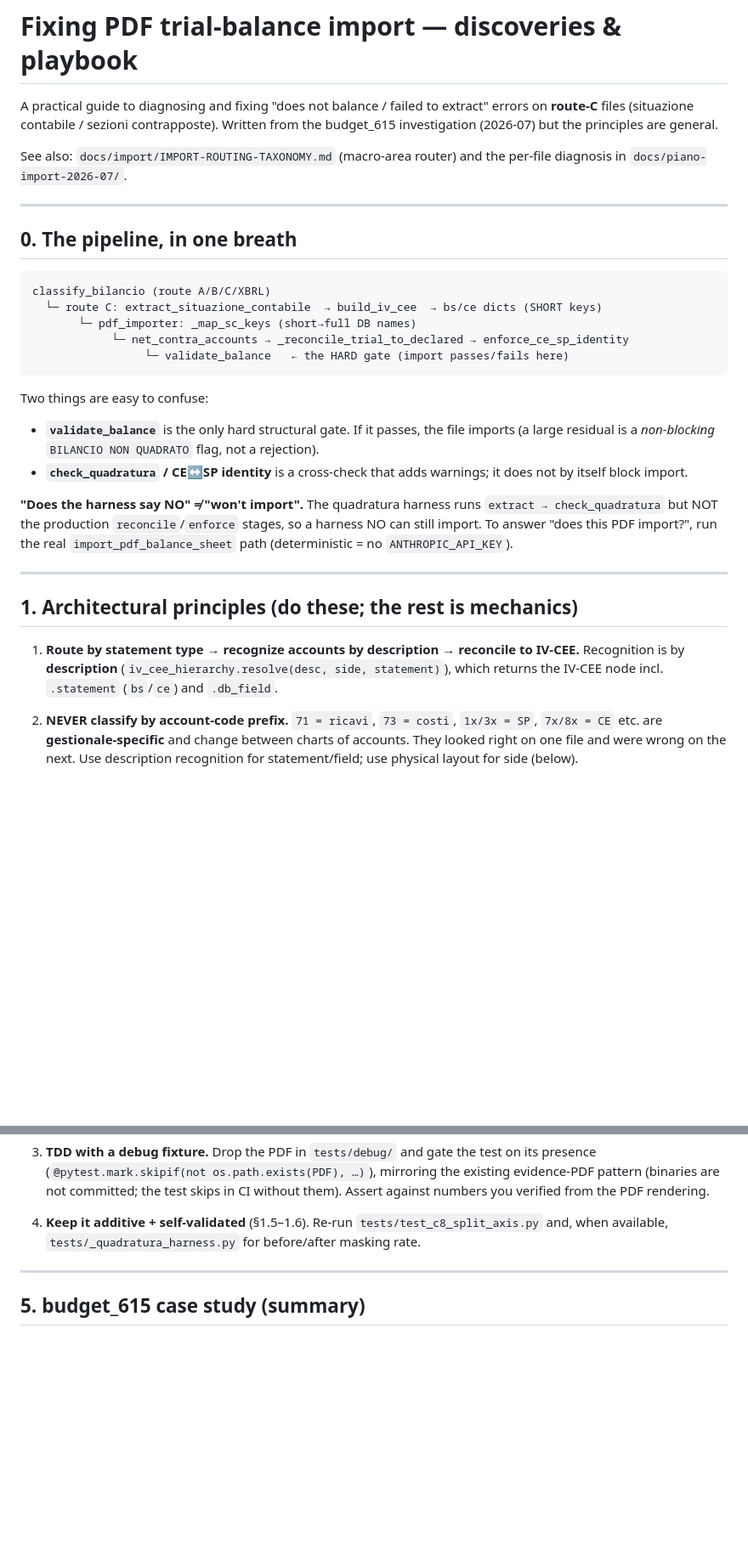
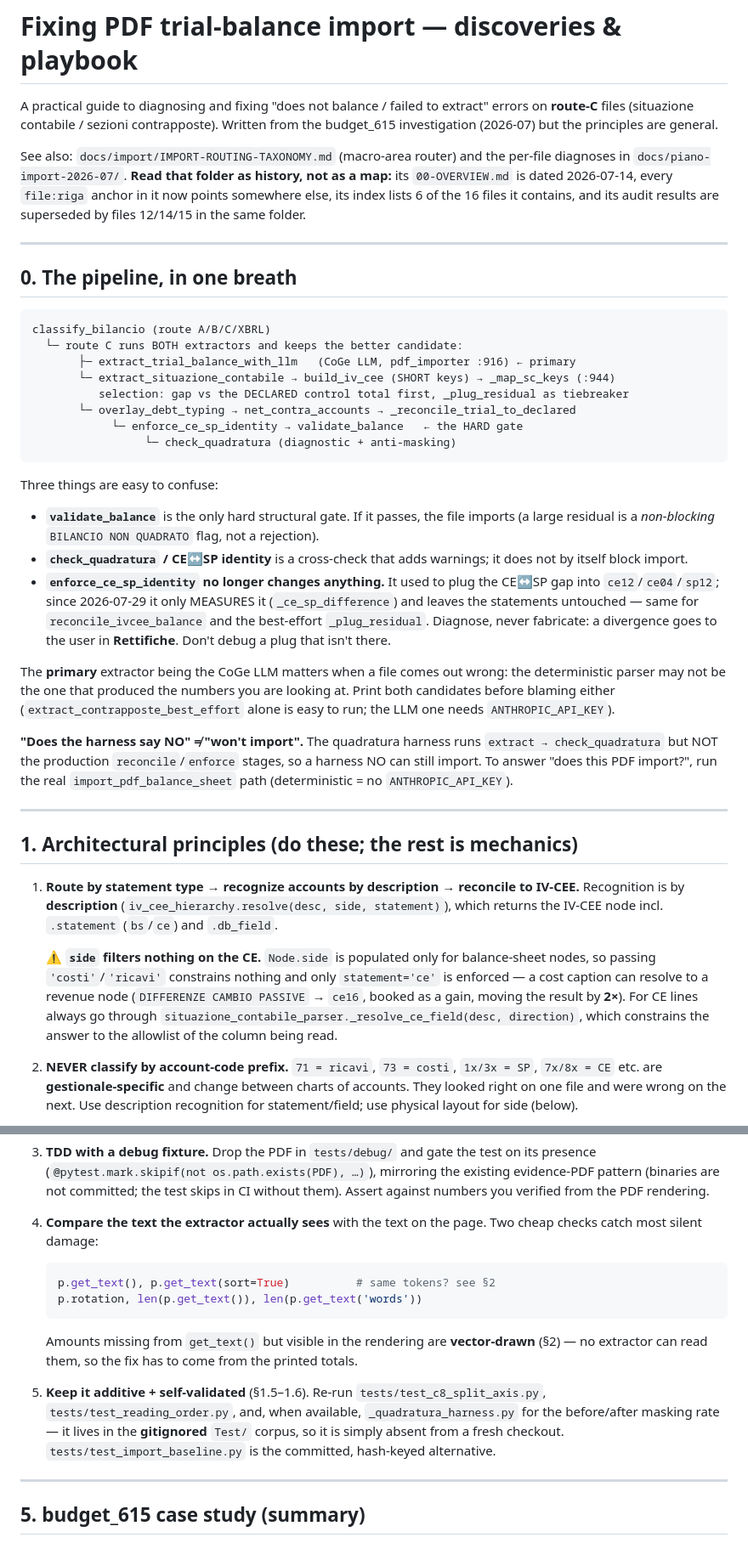
Before and after one commit to XrayFinanceDEV/xbrlbudget, a Markdown page: docs/FIXING-IMPORT.md, 2 parts joined by grey strips. Shown at 85% size. Drawn GitHub-style; blank space fills up the shorter version.

````diff
--- a/docs/FIXING-IMPORT.md
+++ b/docs/FIXING-IMPORT.md
@@ -4,8 +4,11 @@ A practical guide to diagnosing and fixing "does not balance / failed to extract
 errors on **route-C** files (situazione contabile / sezioni contrapposte). Written
 from the budget_615 investigation (2026-07) but the principles are general.
 
-See also: `docs/import/IMPORT-ROUTING-TAXONOMY.md` (macro-area router) and the
-per-file diagnosis in `docs/piano-import-2026-07/`.
+See also: `docs/import/IMPORT-ROUTING-TAXONOMY.md` (macro-area router) and the per-file
+diagnoses in `docs/piano-import-2026-07/`. **Read that folder as history, not as a map:**
+its `00-OVERVIEW.md` is dated 2026-07-14, every `file:riga` anchor in it now points
+somewhere else, its index lists 6 of the 16 files it contains, and its audit results are
+superseded by files 12/14/15 in the same folder.
 
 ---
 
@@ -13,18 +16,31 @@ per-file diagnosis in `docs/piano-import-2026-07/`.
 
 ```
 classify_bilancio (route A/B/C/XBRL)
-  └─ route C: extract_situazione_contabile  → build_iv_cee  → bs/ce dicts (SHORT keys)
-       └─ pdf_importer: _map_sc_keys (short→full DB names)
-            └─ net_contra_accounts → _reconcile_trial_to_declared → enforce_ce_sp_identity
-                 └─ validate_balance   ← the HARD gate (import passes/fails here)
+  └─ route C runs BOTH extractors and keeps the better candidate:
+       ├─ extract_trial_balance_with_llm   (CoGe LLM, pdf_importer :916) ← primary
+       └─ extract_situazione_contabile → build_iv_cee (SHORT keys) → _map_sc_keys (:944)
+          selection: gap vs the DECLARED control total first, _plug_residual as tiebreaker
+       └─ overlay_debt_typing → net_contra_accounts → _reconcile_trial_to_declared
+            └─ enforce_ce_sp_identity → validate_balance   ← the HARD gate
+                 └─ check_quadratura (diagnostic + anti-masking)
 ```
 
-Two things are easy to confuse:
+Three things are easy to confuse:
 - **`validate_balance`** is the only hard structural gate. If it passes, the file
   imports (a large residual is a *non-blocking* `BILANCIO NON QUADRATO` flag, not a
   rejection).
 - **`check_quadratura` / CE↔SP identity** is a cross-check that adds warnings; it does
   not by itself block import.
+- **`enforce_ce_sp_identity` no longer changes anything.** It used to plug the CE↔SP gap
+  into `ce12`/`ce04`/`sp12`; since 2026-07-29 it only MEASURES it (`_ce_sp_difference`)
+  and leaves the statements untouched — same for `reconcile_ivcee_balance` and the
+  best-effort `_plug_residual`. Diagnose, never fabricate: a divergence goes to the user
+  in **Rettifiche**. Don't debug a plug that isn't there.
+
+The **primary** extractor being the CoGe LLM matters when a file comes out wrong: the
+deterministic parser may not be the one that produced the numbers you are looking at.
+Print both candidates before blaming either (`extract_contrapposte_best_effort` alone is
+easy to run; the LLM one needs `ANTHROPIC_API_KEY`).
 
 **"Does the harness say NO" ≠ "won't import".** The quadratura harness runs
 `extract → check_quadratura` but NOT the production `reconcile`/`enforce` stages, so a
@@ -38,6 +54,13 @@ harness NO can still import. To answer "does this PDF import?", run the real
 1. **Route by statement type → recognize accounts by description → reconcile to IV-CEE.**
    Recognition is by **description** (`iv_cee_hierarchy.resolve(desc, side, statement)`),
    which returns the IV-CEE node incl. `.statement` (`bs`/`ce`) and `.db_field`.
+
+   ⚠️ **`side` filters nothing on the CE.** `Node.side` is populated only for balance-sheet
+   nodes, so passing `'costi'`/`'ricavi'` constrains nothing and only `statement='ce'` is
+   enforced — a cost caption can resolve to a revenue node (`DIFFERENZE CAMBIO PASSIVE`
+   → `ce16`, booked as a gain, moving the result by **2×**). For CE lines always go
+   through `situazione_contabile_parser._resolve_ce_field(desc, direction)`, which
+   constrains the answer to the allowlist of the column being read.
 
 2. **NEVER classify by account-code prefix.** `71 = ricavi`, `73 = costi`, `1x/3x = SP`,
    `7x/8x = CE` etc. are **gestionale-specific** and change between charts of accounts.
@@ -154,8 +189,20 @@ unreliable — so the recovery must be targeted and self-validated instead.
    evidence-PDF pattern (binaries are not committed; the test skips in CI without them).
    Assert against numbers you verified from the PDF rendering.
 
-4. **Keep it additive + self-validated** (§1.5–1.6). Re-run `tests/test_c8_split_axis.py`
-   and, when available, `tests/_quadratura_harness.py` for before/after masking rate.
+4. **Compare the text the extractor actually sees** with the text on the page. Two cheap
+   checks catch most silent damage:
+   ```python
+   p.get_text(), p.get_text(sort=True)          # same tokens? see §2
+   p.rotation, len(p.get_text()), len(p.get_text('words'))
+   ```
+   Amounts missing from `get_text()` but visible in the rendering are **vector-drawn**
+   (§2) — no extractor can read them, so the fix has to come from the printed totals.
+
+5. **Keep it additive + self-validated** (§1.5–1.6). Re-run `tests/test_c8_split_axis.py`,
+   `tests/test_reading_order.py`, and, when available, `_quadratura_harness.py` for the
+   before/after masking rate — it lives in the **gitignored** `Test/` corpus, so it is
+   simply absent from a fresh checkout. `tests/test_import_baseline.py` is the
+   committed, hash-keyed alternative.
 
 ---
 
````
Also changed, not shown: other parts of docs/FIXING-IMPORT.md (+48 -0 lines).
